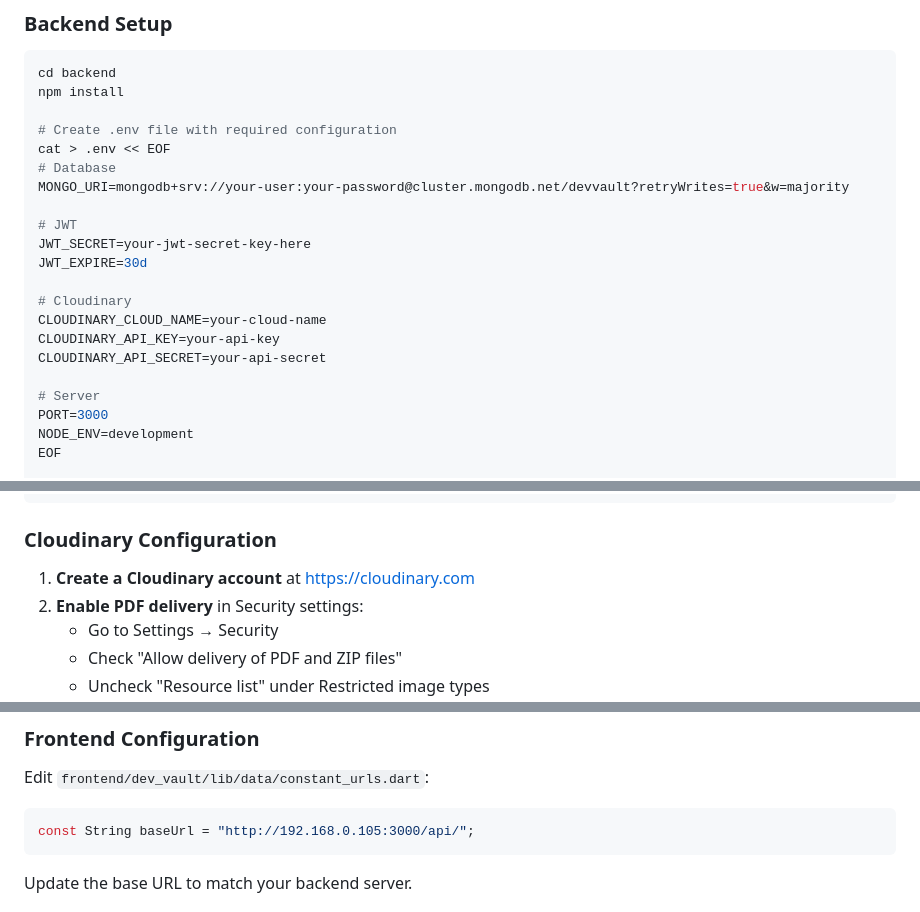
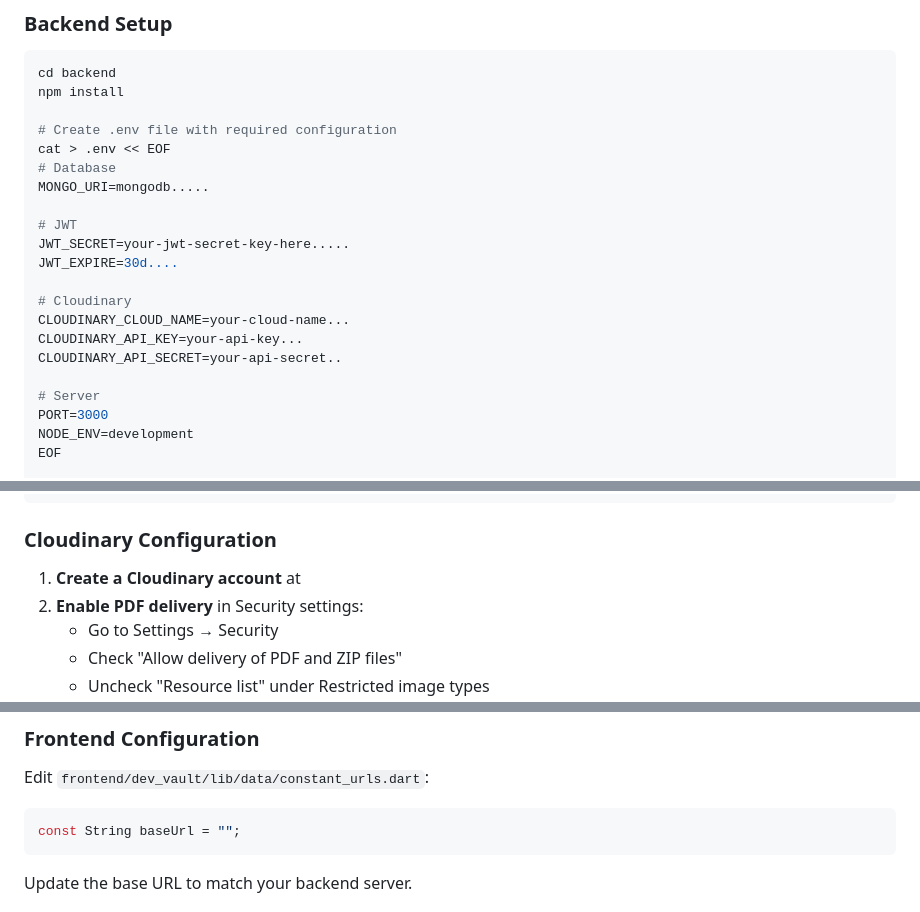
Before and after one commit to ankitamhatrehub/devVault, a Markdown page: README.md, 3 parts joined by grey strips. Rendered like a GitHub page.

````diff
--- a/README.md
+++ b/README.md
@@ -53,16 +53,16 @@ npm install
 # Create .env file with required configuration
 cat > .env << EOF
 # Database
-MONGO_URI=mongodb+srv://your-user:your-password@cluster.mongodb.net/devvault?retryWrites=true&w=majority
+MONGO_URI=mongodb.....
 
 # JWT
-JWT_SECRET=your-jwt-secret-key-here
-JWT_EXPIRE=30d
+JWT_SECRET=your-jwt-secret-key-here.....
+JWT_EXPIRE=30d....
 
 # Cloudinary
-CLOUDINARY_CLOUD_NAME=your-cloud-name
-CLOUDINARY_API_KEY=your-api-key
-CLOUDINARY_API_SECRET=your-api-secret
+CLOUDINARY_CLOUD_NAME=your-cloud-name...
+CLOUDINARY_API_KEY=your-api-key...
+CLOUDINARY_API_SECRET=your-api-secret..
 
 # Server
 PORT=3000
@@ -93,7 +93,7 @@ flutter build web
 
 ### Cloudinary Configuration
 
-1. **Create a Cloudinary account** at https://cloudinary.com
+1. **Create a Cloudinary account** at
 2. **Enable PDF delivery** in Security settings:
    - Go to Settings → Security
    - Check "Allow delivery of PDF and ZIP files"
@@ -150,7 +150,7 @@ Update `backend/.env` with:
 
 Edit `frontend/dev_vault/lib/data/constant_urls.dart`:
 ```dart
-const String baseUrl = "http://192.168.0.105:3000/api/";
+const String baseUrl = "";
 ```
 
 Update the base URL to match your backend server.
````
